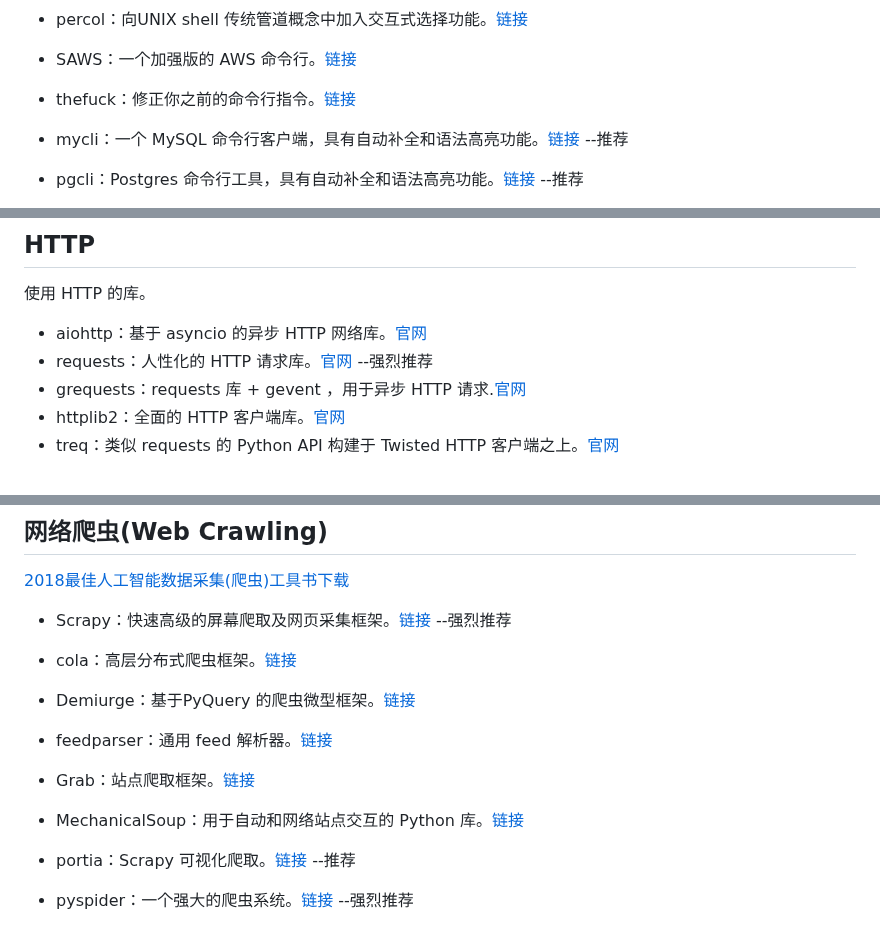
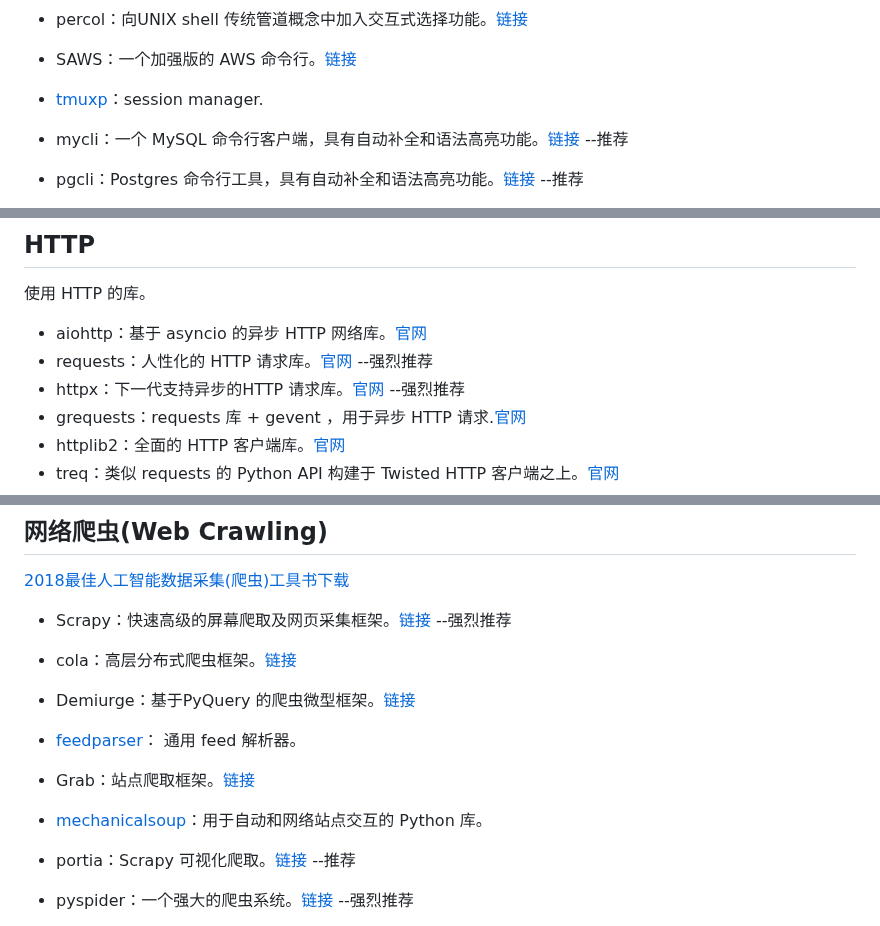
Before and after one commit to china-testing/python_cn_resouce, a Markdown page: README.md, 3 parts joined by grey strips. Drawn GitHub-style.

Commit message:
Add httpx

```diff
--- a/README.md
+++ b/README.md
@@ -689,7 +691,7 @@ django-viewlet因为github星级太少而未收录
 
  * SAWS：一个加强版的 AWS 命令行。[链接](https://github.com/donnemartin/saws)
 
- * thefuck：修正你之前的命令行指令。[链接](https://github.com/nvbn/thefuck)
+ * [tmuxp](https://github.com/tmux-python/tmuxp)：session manager.
 
  * mycli：一个 MySQL 命令行客户端，具有自动补全和语法高亮功能。[链接](https://github.com/dbcli/mycli) --推荐
 
@@ -1344,7 +1352,8 @@ Python版本和环境管理
 
 使用 HTTP 的库。
 *   aiohttp：基于 asyncio 的异步 HTTP 网络库。[官网](https://github.com/aio-libs/aiohttp)
-*   requests：人性化的 HTTP 请求库。[官网](http://docs.python-requests.org/en/latest/) --强烈推荐
+*   requests：人性化的 HTTP 请求库。[官网](https://github.com/psf/requests) --强烈推荐
+*   httpx：下一代支持异步的HTTP 请求库。[官网](https://github.com/encode/httpx) --强烈推荐
 *   grequests：requests 库 + gevent ，用于异步 HTTP 请求.[官网](https://github.com/spyoungtech/grequests)
 *   httplib2：全面的 HTTP 客户端库。[官网](https://github.com/jcgregorio/httplib2)
 *   treq：类似 requests 的 Python API 构建于 Twisted HTTP 客户端之上。[官网](https://github.com/twisted/treq)
@@ -2027,11 +2038,11 @@ Archive
 
   * Demiurge：基于PyQuery 的爬虫微型框架。[链接](https://github.com/matiasb/demiurge)
 
-  * feedparser：通用 feed 解析器。[链接](https://github.com/kurtmckee/feedparser)
+  * [feedparser](https://github.com/kurtmckee/feedparser)： 通用 feed 解析器。
 
   * Grab：站点爬取框架。[链接](https://github.com/lorien/grab/)
 
-  * MechanicalSoup：用于自动和网络站点交互的 Python 库。[链接](https://github.com/MechanicalSoup/MechanicalSoup)
+  * [mechanicalsoup](https://github.com/MechanicalSoup/MechanicalSoup)：用于自动和网络站点交互的 Python 库。
 
   * portia：Scrapy 可视化爬取。[链接](https://github.com/scrapinghub/portia) --推荐
 
```
Also changed, not shown: other parts of README.md (+15 -6 lines).
